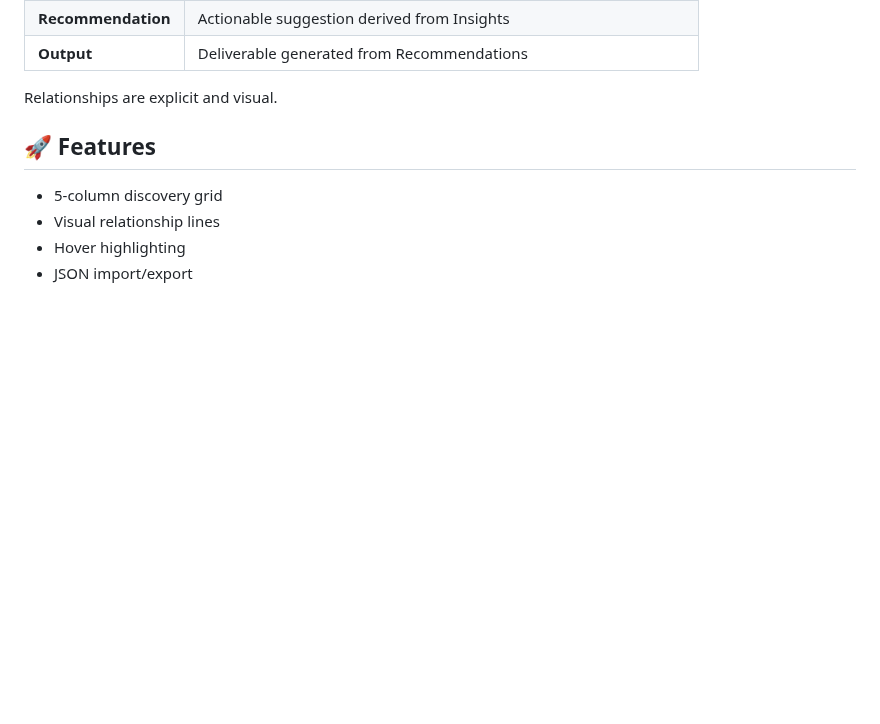
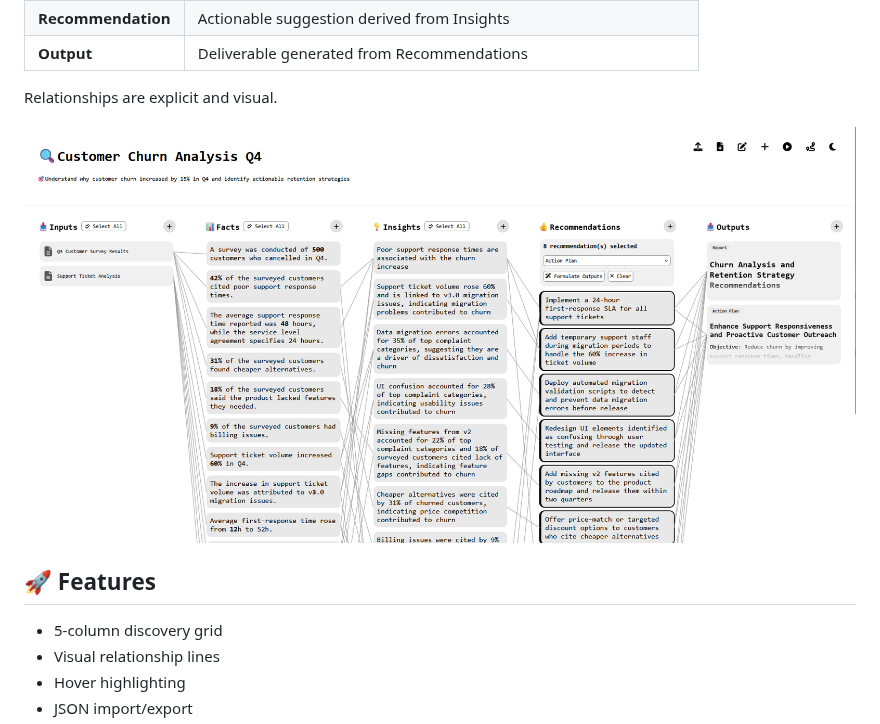
Before and after one commit to anasdox/factly, a Markdown page: README.md, the part around the change. Rendered like a GitHub page; pictures changed too: factly-screenshot.png (added); blank space fills up the shorter version.

Commit message:
doc: add screenshot to README

```diff
--- a/README.md
+++ b/README.md
@@ -45,6 +45,8 @@ Inputs → Facts → Insights → Recommendations → Outputs
 | **Output**         | Deliverable generated from Recommendations                          |
 
 Relationships are explicit and visual.
+
+![factly-screenshot](./factly-screenshot.png)
 
 ## 🚀 Features
 
```
